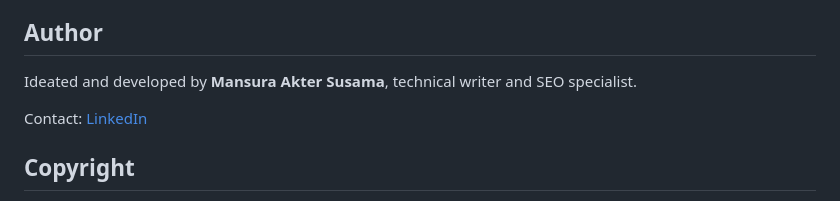
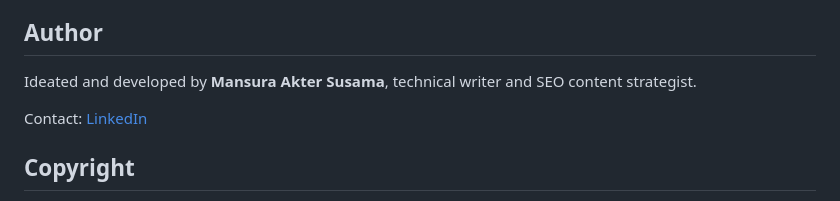
Before and after one commit to writersusama/content-QC, a Markdown page: README.md, the part around the change. Rendered like a GitHub page.

```diff
--- a/README.md
+++ b/README.md
@@ -143,7 +143,7 @@ Content QC follows Google's published guidance; it cannot see search volume, bac
 
 ## Author
 
-Ideated and developed by **Mansura Akter Susama**, technical writer and SEO specialist.
+Ideated and developed by **Mansura Akter Susama**, technical writer and SEO content strategist.
 
 Contact: [LinkedIn](https://www.linkedin.com/in/writersusama/)
 
```
